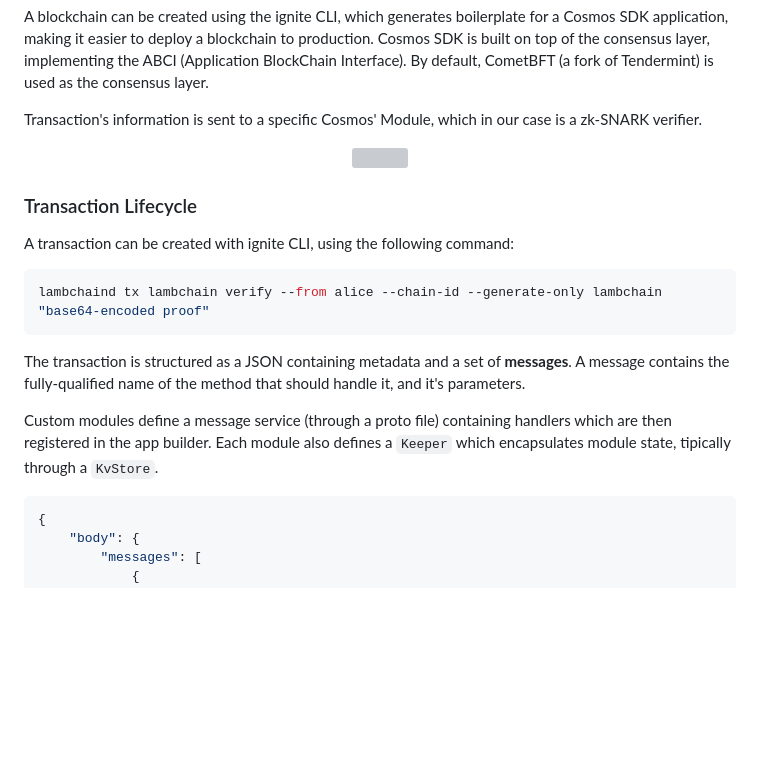
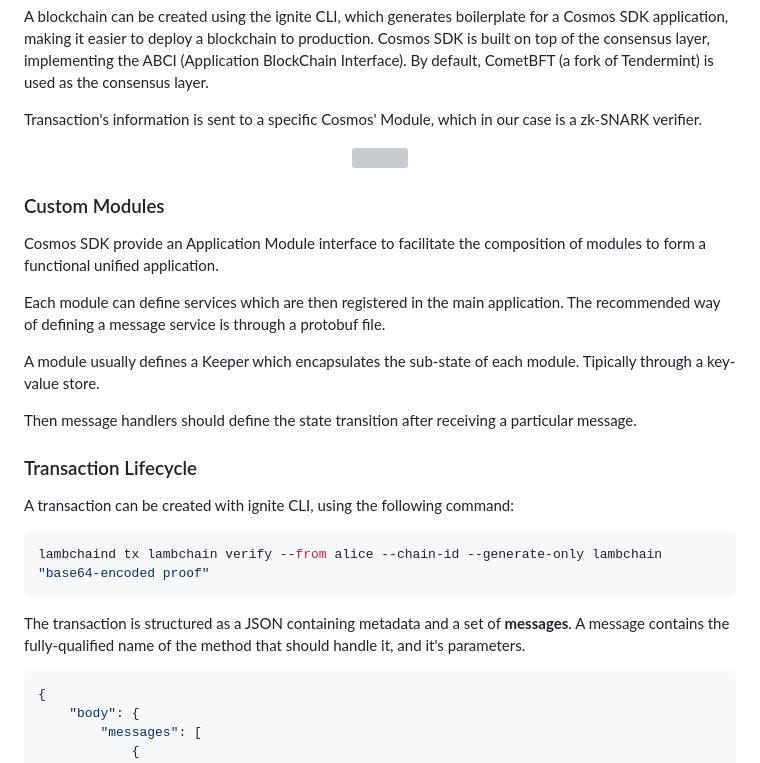
Before and after one commit to eminmtas/aligned_layer_tendermint, a Markdown page: README.md, the part around the change. Drawn GitHub-style; blank space fills up the shorter version; grey boxes are pictures that could not be loaded.

Commit message:
Move module explanation to it's own section

````diff
--- a/README.md
+++ b/README.md
@@ -45,6 +45,18 @@ Transaction's information is sent to a specific Cosmos' Module, which in our cas
   <img src="imgs/Diagram_Cosmos.svg">
 </p>
 
+### Custom Modules
+
+Cosmos SDK provide an Application Module interface to facilitate the composition of modules to form a functional unified application.
+
+Each module can define services which are then registered in the main application. The recommended way of defining a message service is through a protobuf file.
+
+A module usually defines a Keeper which encapsulates the sub-state of each
+module. Tipically through a key-value store.
+
+Then message handlers should define the state transition after receiving a
+particular message.
+
 ### Transaction Lifecycle
 
 A transaction can be created with ignite CLI, using the following command:
@@ -54,8 +66,6 @@ lambchaind tx lambchain verify --from alice --chain-id --generate-only lambchain
 ```
 
 The transaction is structured as a JSON containing metadata and a set of **messages**. A message contains the fully-qualified name of the method that should handle it, and it's parameters.
-
-Custom modules define a message service (through a proto file) containing handlers which are then registered in the app builder. Each module also defines a `Keeper` which encapsulates module state, tipically through a `KvStore`.
 
 ```json
 {
````
